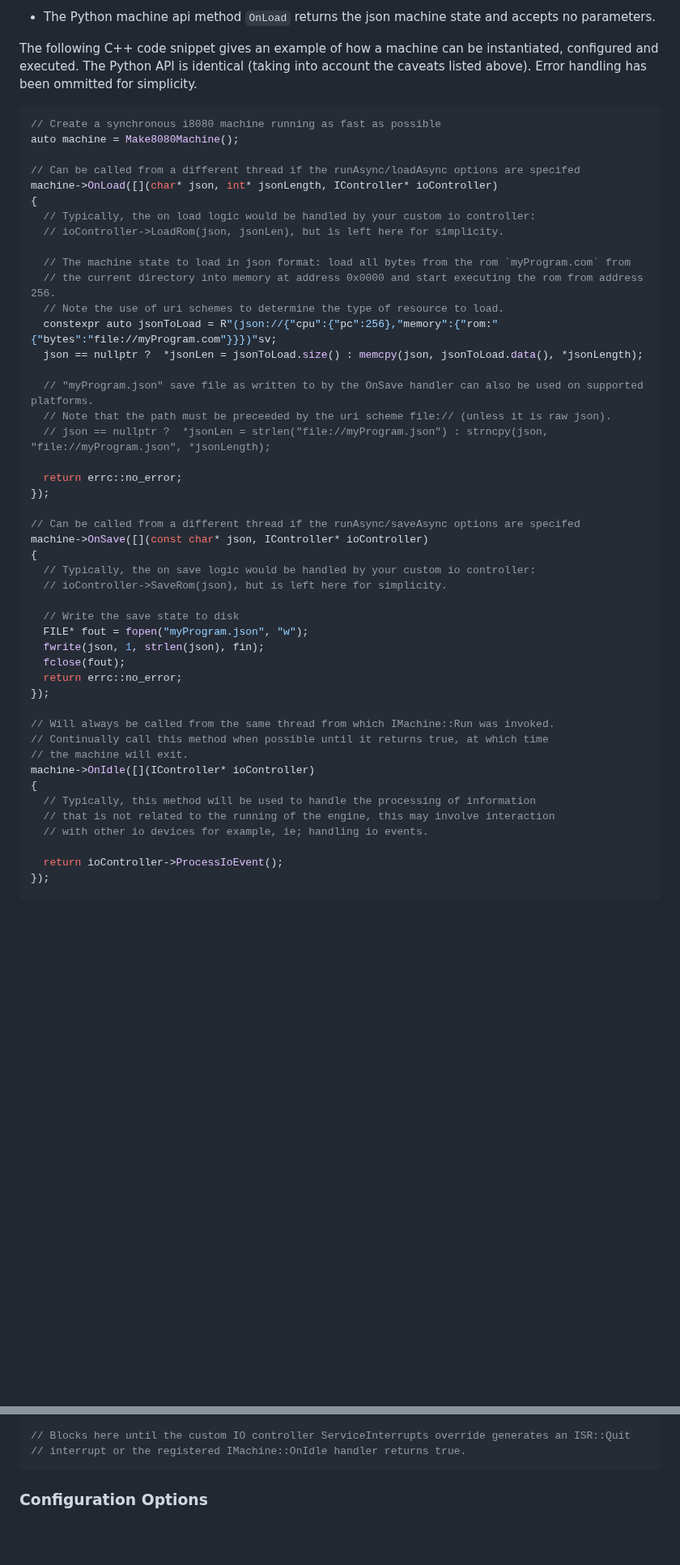
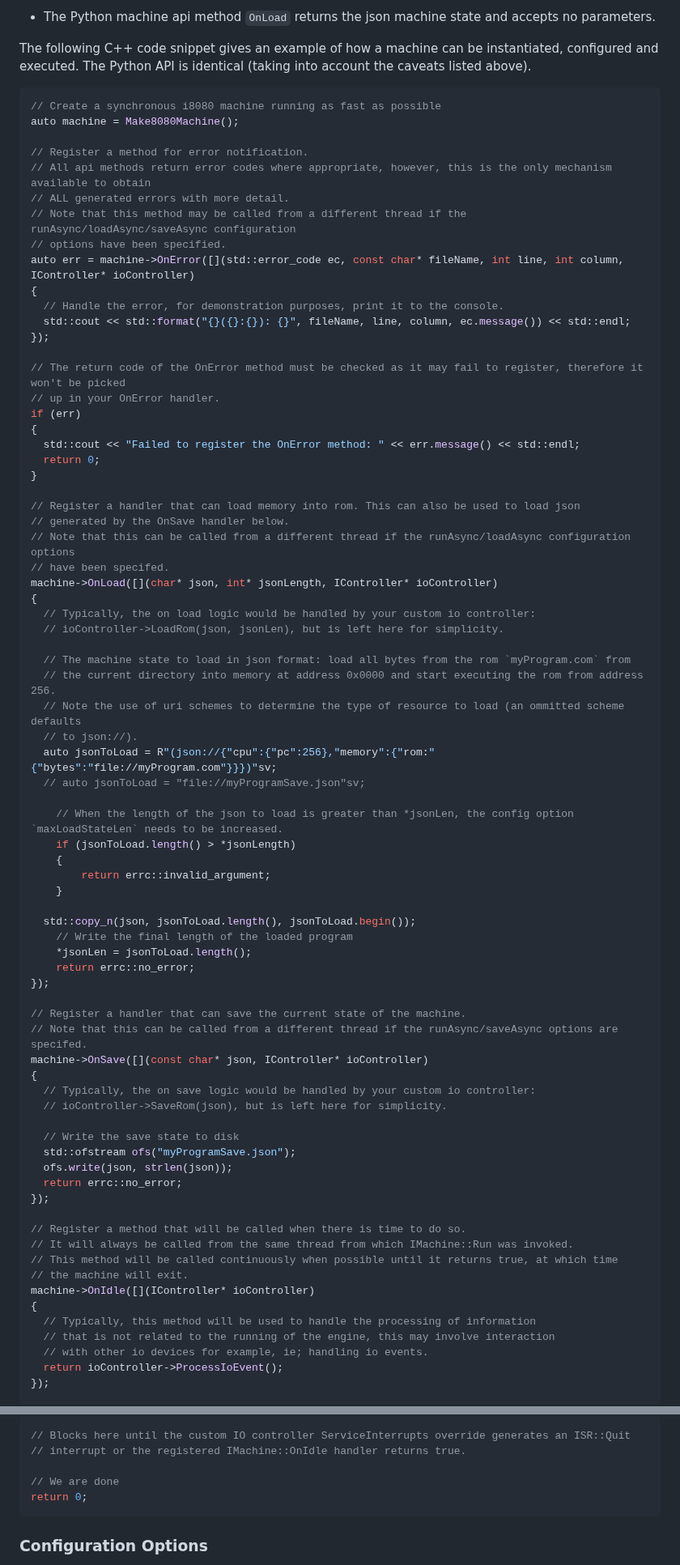
Before and after one commit to nbeddows/meen, a Markdown page: README.md, 2 parts joined by grey strips. Shown at 81% size. Drawn GitHub-style; blank space fills up the shorter version.

Commit message:
docs: OnError and OnLoad updates

````diff
--- a/README.md
+++ b/README.md
@@ -272,13 +272,34 @@ will return ErrorCode.InvalidArgument and the machine is not running.
 
 The following C++ code snippet gives an example of how a machine can be instantiated, configured and executed.
 The Python API is identical (taking into account the caveats listed above).
-Error handling has been ommitted for simplicity.
 
 ```cpp
 // Create a synchronous i8080 machine running as fast as possible
 auto machine = Make8080Machine();
 
-// Can be called from a different thread if the runAsync/loadAsync options are specifed
+// Register a method for error notification.
+// All api methods return error codes where appropriate, however, this is the only mechanism available to obtain
+// ALL generated errors with more detail.
+// Note that this method may be called from a different thread if the runAsync/loadAsync/saveAsync configuration
+// options have been specified.
+auto err = machine->OnError([](std::error_code ec, const char* fileName, int line, int column, IController* ioController)
+{
+  // Handle the error, for demonstration purposes, print it to the console.
+  std::cout << std::format("{}({}:{}): {}", fileName, line, column, ec.message()) << std::endl;
+});
+
+// The return code of the OnError method must be checked as it may fail to register, therefore it won't be picked
+// up in your OnError handler.
+if (err)
+{
+  std::cout << "Failed to register the OnError method: " << err.message() << std::endl;
+  return 0;
+}
+
+// Register a handler that can load memory into rom. This can also be used to load json
+// generated by the OnSave handler below.
+// Note that this can be called from a different thread if the runAsync/loadAsync configuration options
+// have been specifed.
 machine->OnLoad([](char* json, int* jsonLength, IController* ioController)
 {
   // Typically, the on load logic would be handled by your custom io controller:
@@ -286,39 +307,45 @@ machine->OnLoad([](char* json, int* jsonLength, IController* ioController)
 
   // The machine state to load in json format: load all bytes from the rom `myProgram.com` from
   // the current directory into memory at address 0x0000 and start executing the rom from address 256.
-  // Note the use of uri schemes to determine the type of resource to load.
-  constexpr auto jsonToLoad = R"(json://{"cpu":{"pc":256},"memory":{"rom:"{"bytes":"file://myProgram.com"}}})"sv;
-  json == nullptr ?  *jsonLen = jsonToLoad.size() : memcpy(json, jsonToLoad.data(), *jsonLength);
+  // Note the use of uri schemes to determine the type of resource to load (an ommitted scheme defaults
+  // to json://).
+  auto jsonToLoad = R"(json://{"cpu":{"pc":256},"memory":{"rom:"{"bytes":"file://myProgram.com"}}})"sv;
+  // auto jsonToLoad = "file://myProgramSave.json"sv;
 
-  // "myProgram.json" save file as written to by the OnSave handler can also be used on supported platforms.
-  // Note that the path must be preceeded by the uri scheme file:// (unless it is raw json).
-  // json == nullptr ?  *jsonLen = strlen("file://myProgram.json") : strncpy(json, "file://myProgram.json", *jsonLength);
+	// When the length of the json to load is greater than *jsonLen, the config option `maxLoadStateLen` needs to be increased.
+	if (jsonToLoad.length() > *jsonLength)
+	{
+		return errc::invalid_argument;
+	}
 
-  return errc::no_error;
+  std::copy_n(json, jsonToLoad.length(), jsonToLoad.begin());
+	// Write the final length of the loaded program
+	*jsonLen = jsonToLoad.length();
+	return errc::no_error;
 });
 
-// Can be called from a different thread if the runAsync/saveAsync options are specifed
+// Register a handler that can save the current state of the machine.
+// Note that this can be called from a different thread if the runAsync/saveAsync options are specifed.
 machine->OnSave([](const char* json, IController* ioController)
 {
   // Typically, the on save logic would be handled by your custom io controller:
   // ioController->SaveRom(json), but is left here for simplicity.
 
   // Write the save state to disk
-  FILE* fout = fopen("myProgram.json", "w");
-  fwrite(json, 1, strlen(json), fin);
-  fclose(fout);
+  std::ofstream ofs("myProgramSave.json");
+  ofs.write(json, strlen(json));
   return errc::no_error;
 });
 
-// Will always be called from the same thread from which IMachine::Run was invoked.
-// Continually call this method when possible until it returns true, at which time
+// Register a method that will be called when there is time to do so.
+// It will always be called from the same thread from which IMachine::Run was invoked.
+// This method will be called continuously when possible until it returns true, at which time
 // the machine will exit.
 machine->OnIdle([](IController* ioController)
 {
   // Typically, this method will be used to handle the processing of information
   // that is not related to the running of the engine, this may involve interaction
   // with other io devices for example, ie; handling io events.
-
   return ioController->ProcessIoEvent();
 });
 
@@ -345,6 +372,9 @@ runTime = machine->Run();
 
 // Blocks here until the custom IO controller ServiceInterrupts override generates an ISR::Quit
 // interrupt or the registered IMachine::OnIdle handler returns true.
+
+// We are done
+return 0;
 ```
 
 ### Configuration Options
````
